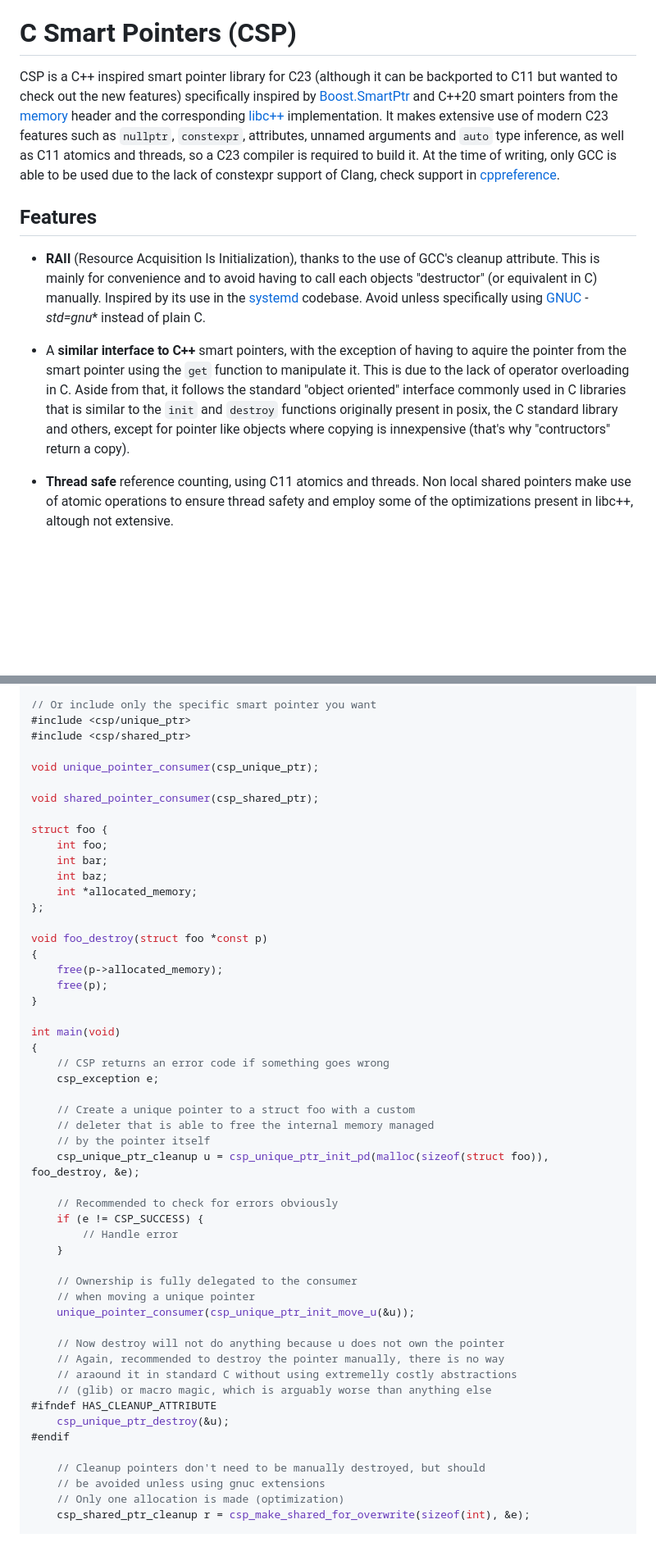
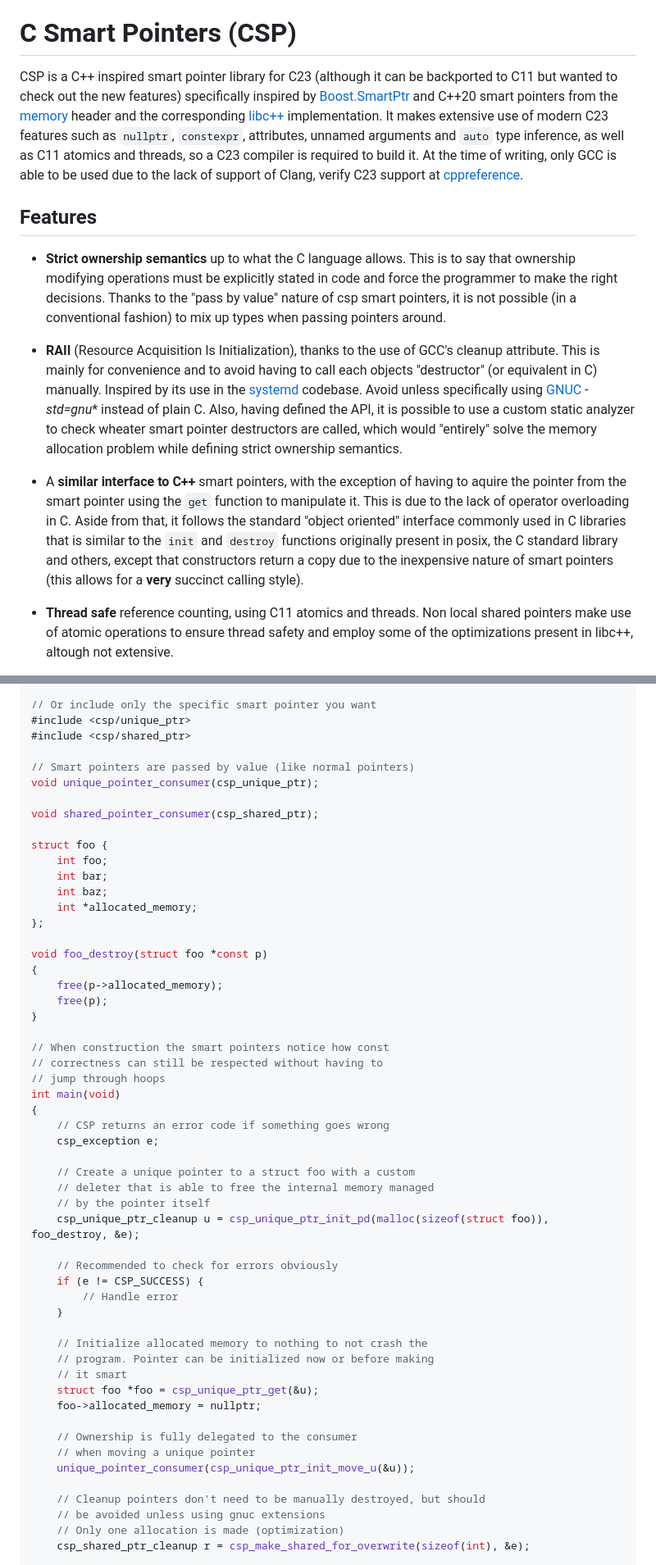
Before and after one commit to josugoar/csp, a Markdown page: README.md, 2 parts joined by grey strips. Shown at 82% size. Rendered like a GitHub page; blank space fills up the shorter version.

```diff
--- a/README.md
+++ b/README.md
@@ -8,13 +8,15 @@
 
 # C Smart Pointers (CSP)
 
-CSP is a C++ inspired smart pointer library for C23 (although it can be backported to C11 but wanted to check out the new features) specifically inspired by [Boost.SmartPtr](https://www.boost.org/doc/libs/1_82_0/libs/smart_ptr/doc/html/smart_ptr.html) and C++20 smart pointers from the [memory](https://en.cppreference.com/w/cpp/memory) header and the corresponding [libc++](https://github.com/llvm/llvm-project/tree/main/libcxx) implementation. It makes extensive use of modern C23 features such as `nullptr`, `constexpr`, attributes, unnamed arguments and `auto` type inference, as well as C11 atomics and threads, so a C23 compiler is required to build it. At the time of writing, only GCC is able to be used due to the lack of constexpr support of Clang, check support in [cppreference](https://en.cppreference.com/w/c/23).
+CSP is a C++ inspired smart pointer library for C23 (although it can be backported to C11 but wanted to check out the new features) specifically inspired by [Boost.SmartPtr](https://www.boost.org/doc/libs/1_82_0/libs/smart_ptr/doc/html/smart_ptr.html) and C++20 smart pointers from the [memory](https://en.cppreference.com/w/cpp/memory) header and the corresponding [libc++](https://github.com/llvm/llvm-project/tree/main/libcxx) implementation. It makes extensive use of modern C23 features such as `nullptr`, `constexpr`, attributes, unnamed arguments and `auto` type inference, as well as C11 atomics and threads, so a C23 compiler is required to build it. At the time of writing, only GCC is able to be used due to the lack of support of Clang, verify C23 support at [cppreference](https://en.cppreference.com/w/c/23).
 
 ## Features
 
-* **RAII** (Resource Acquisition Is Initialization), thanks to the use of GCC's cleanup attribute. This is mainly for convenience and to avoid having to call each objects "destructor" (or equivalent in C) manually. Inspired by its use in the [systemd](https://news.ycombinator.com/item?id=11305142) codebase. Avoid unless specifically using [GNUC](https://gcc.gnu.org/onlinedocs/gcc/C-Extensions.html) *-std=gnu** instead of plain C.
+* **Strict ownership semantics** up to what the C language allows. This is to say that ownership modifying operations must be explicitly stated in code and force the programmer to make the right decisions. Thanks to the "pass by value" nature of csp smart pointers, it is not possible (in a conventional fashion) to mix up types when passing pointers around.
 
-* A **similar interface to C++** smart pointers, with the exception of having to aquire the pointer from the smart pointer using the `get` function to manipulate it. This is due to the lack of operator overloading in C. Aside from that, it follows the standard "object oriented" interface commonly used in C libraries that is similar to the `init` and `destroy` functions originally present in posix, the C standard library and others, except for pointer like objects where copying is innexpensive (that's why "contructors" return a copy).
+* **RAII** (Resource Acquisition Is Initialization), thanks to the use of GCC's cleanup attribute. This is mainly for convenience and to avoid having to call each objects "destructor" (or equivalent in C) manually. Inspired by its use in the [systemd](https://news.ycombinator.com/item?id=11305142) codebase. Avoid unless specifically using [GNUC](https://gcc.gnu.org/onlinedocs/gcc/C-Extensions.html) *-std=gnu** instead of plain C. Also, having defined the API, it is possible to use a custom static analyzer to check wheater smart pointer destructors are called, which would "entirely" solve the memory allocation problem while defining strict ownership semantics.
+
+* A **similar interface to C++** smart pointers, with the exception of having to aquire the pointer from the smart pointer using the `get` function to manipulate it. This is due to the lack of operator overloading in C. Aside from that, it follows the standard "object oriented" interface commonly used in C libraries that is similar to the `init` and `destroy` functions originally present in posix, the C standard library and others, except that constructors return a copy due to the inexpensive nature of smart pointers (this allows for a **very** succinct calling style).
 
 * **Thread safe** reference counting, using C11 atomics and threads. Non local shared pointers make use of atomic operations to ensure thread safety and employ some of the optimizations present in libc++, altough not extensive.
 
@@ -54,6 +58,7 @@ CSP is a C++ inspired smart pointer library for C23 (although it can be backport
 #include <csp/unique_ptr>
 #include <csp/shared_ptr>
 
+// Smart pointers are passed by value (like normal pointers)
 void unique_pointer_consumer(csp_unique_ptr);
 
 void shared_pointer_consumer(csp_shared_ptr);
@@ -71,6 +76,9 @@ void foo_destroy(struct foo *const p)
     free(p);
 }
 
+// When construction the smart pointers notice how const
+// correctness can still be respected without having to
+// jump through hoops
 int main(void)
 {
     // CSP returns an error code if something goes wrong
@@ -86,17 +94,15 @@ int main(void)
         // Handle error
     }
 
+    // Initialize allocated memory to nothing to not crash the
+    // program. Pointer can be initialized now or before making
+    // it smart
+    struct foo *foo = csp_unique_ptr_get(&u);
+    foo->allocated_memory = nullptr;
+
     // Ownership is fully delegated to the consumer
     // when moving a unique pointer
     unique_pointer_consumer(csp_unique_ptr_init_move_u(&u));
-
-    // Now destroy will not do anything because u does not own the pointer
-    // Again, recommended to destroy the pointer manually, there is no way
-    // araound it in standard C without using extremelly costly abstractions
-    // (glib) or macro magic, which is arguably worse than anything else
-#ifndef HAS_CLEANUP_ATTRIBUTE
-    csp_unique_ptr_destroy(&u);
-#endif
 
     // Cleanup pointers don't need to be manually destroyed, but should
     // be avoided unless using gnuc extensions
```
Also changed, not shown: other parts of README.md (+12 -2 lines).
